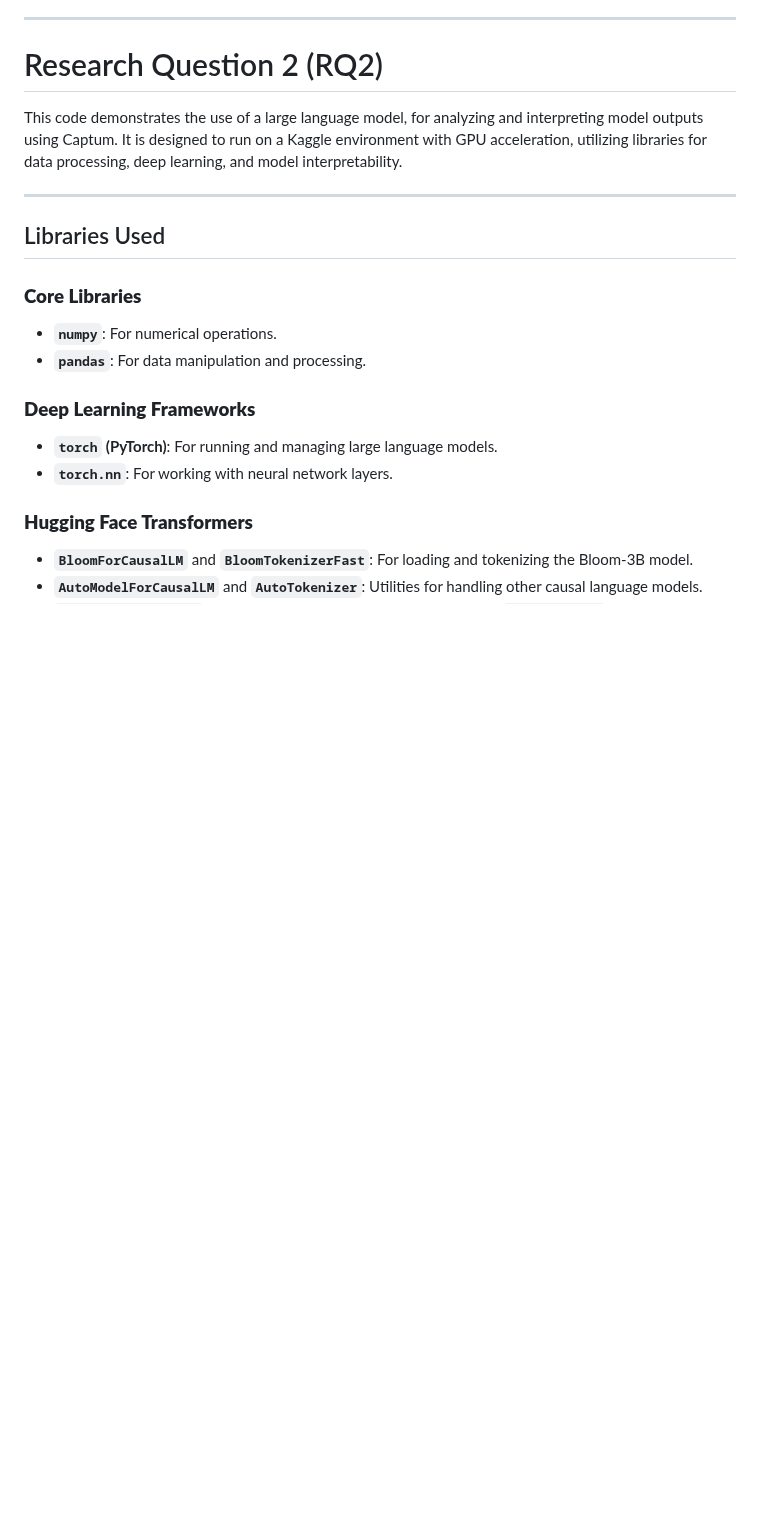
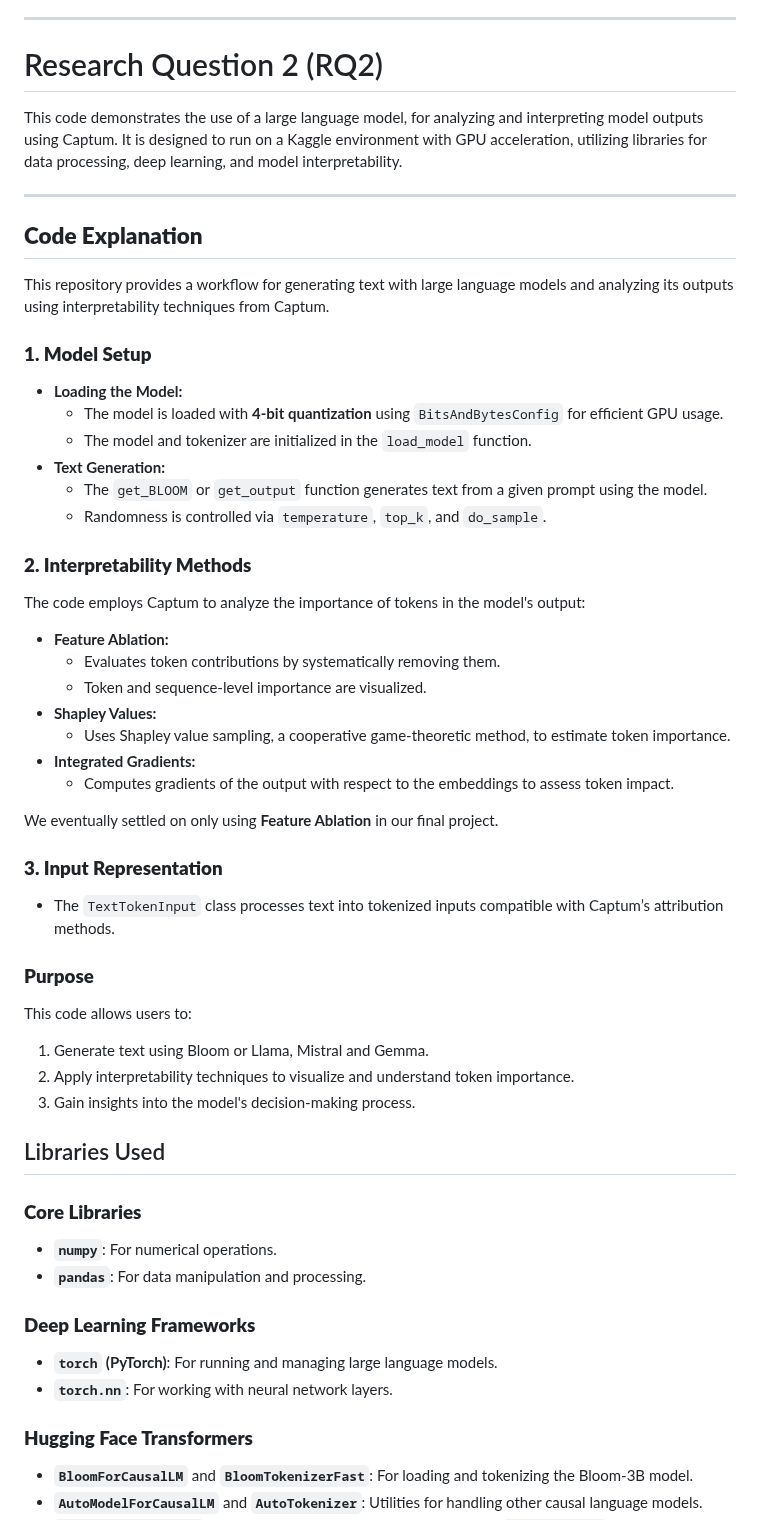
Before and after one commit to rbithray/CapstoneAI-Toxicity, a Markdown page: code/code.md, the part around the change. GitHub-like rendering; blank space fills up the shorter version.

```diff
--- a/code/code.md
+++ b/code/code.md
@@ -192,6 +192,39 @@ mechanisms for empty responses.
 This code demonstrates the use of a large language model, for analyzing and interpreting model outputs using Captum. It is designed to run on a Kaggle environment with GPU acceleration, utilizing libraries for data processing, deep learning, and model interpretability.
 
 ---
+## **Code Explanation**
+
+This repository provides a workflow for generating text with large language models and analyzing its outputs using interpretability techniques from Captum.
+
+### **1. Model Setup**
+- **Loading the Model:**
+  - The model is loaded with **4-bit quantization** using `BitsAndBytesConfig` for efficient GPU usage.
+  - The model and tokenizer are initialized in the `load_model` function.
+- **Text Generation:**
+  - The `get_BLOOM` or `get_output` function generates text from a given prompt using the model.
+  - Randomness is controlled via `temperature`, `top_k`, and `do_sample`.
+
+### **2. Interpretability Methods**
+The code employs Captum to analyze the importance of tokens in the model's output:
+- **Feature Ablation:**
+  - Evaluates token contributions by systematically removing them.
+  - Token and sequence-level importance are visualized.
+- **Shapley Values:**
+  - Uses Shapley value sampling, a cooperative game-theoretic method, to estimate token importance.
+- **Integrated Gradients:**
+  - Computes gradients of the output with respect to the embeddings to assess token impact. <br>
+
+ We eventually settled on only using **Feature Ablation** in our final project.
+
+### **3. Input Representation**
+- The `TextTokenInput` class processes text into tokenized inputs compatible with Captum’s attribution methods.
+
+### **Purpose**
+This code allows users to:
+1. Generate text using Bloom or Llama, Mistral and Gemma.
+2. Apply interpretability techniques to visualize and understand token importance.
+3. Gain insights into the model's decision-making process.
+
 
 ## Libraries Used
 
```
